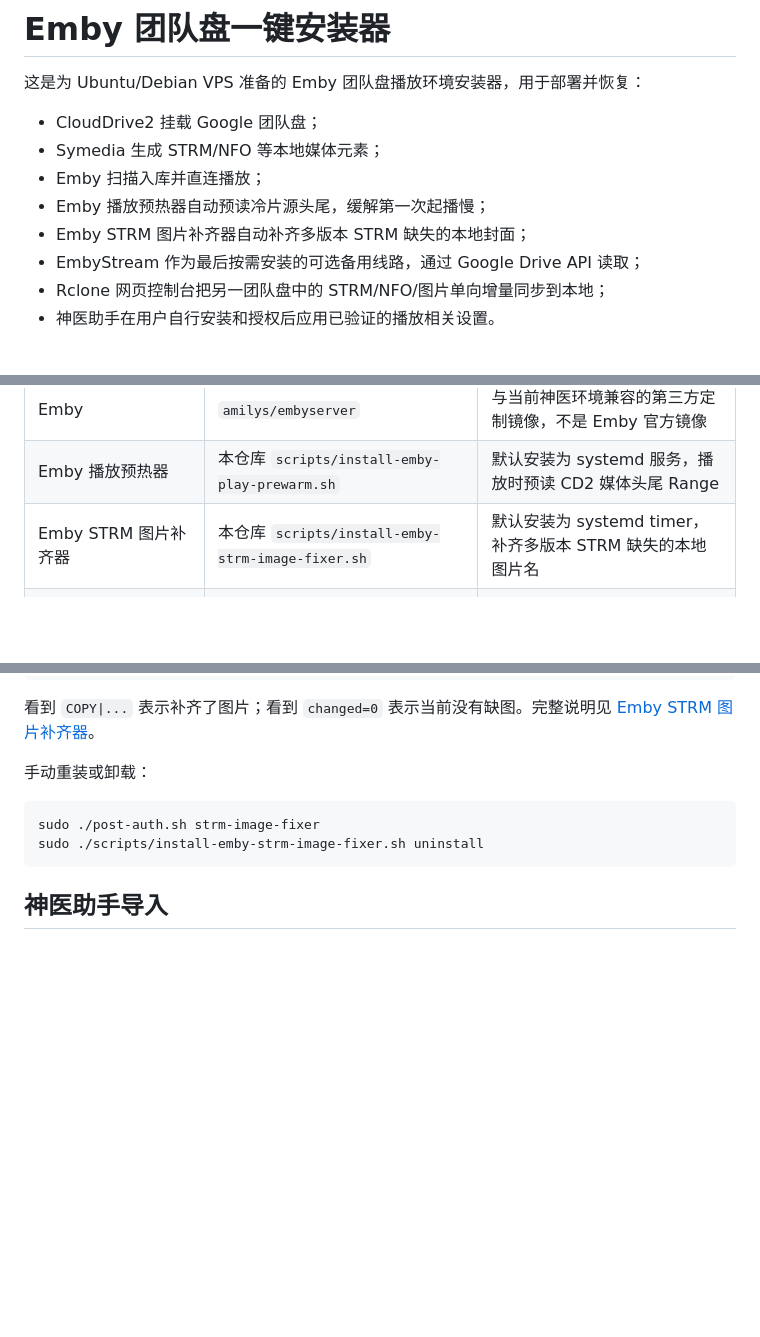
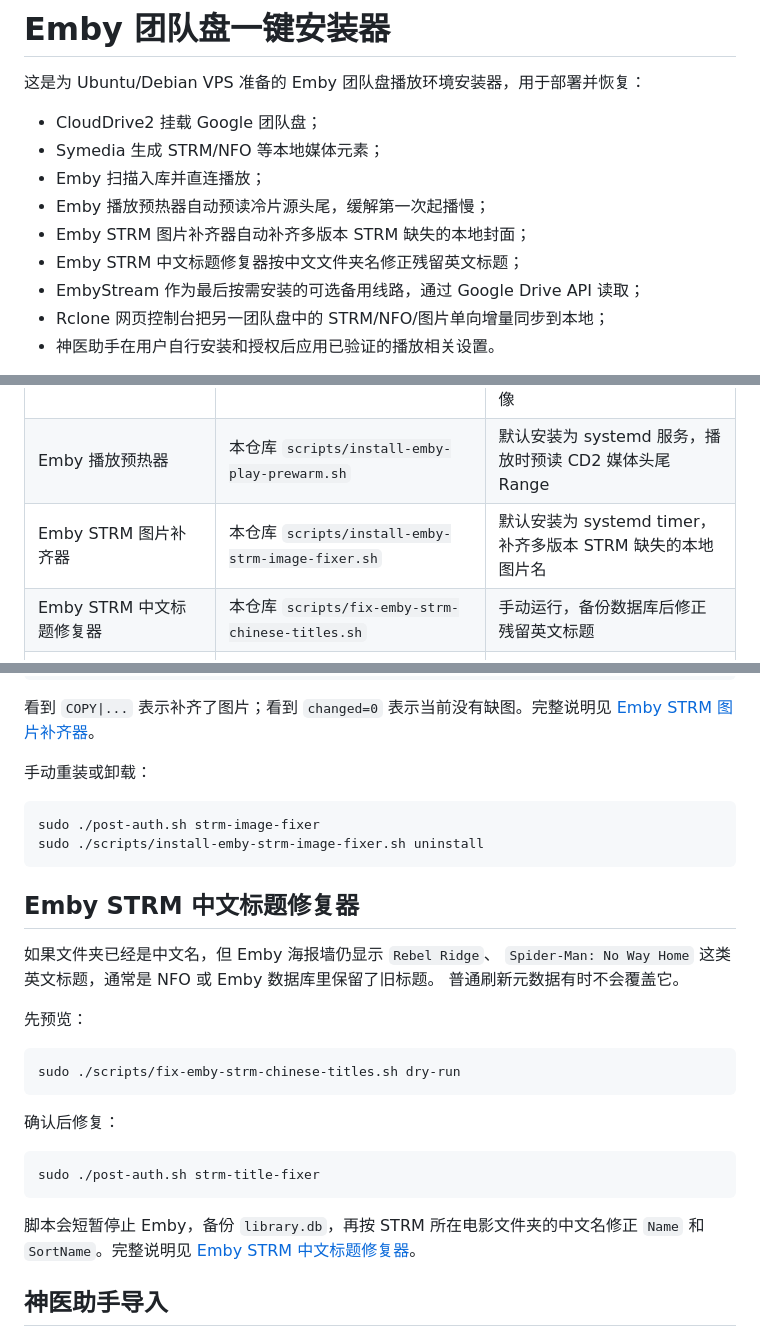
Before and after one commit to kingsnakerrr/emby_remizhibei, a Markdown page: README.md, 3 parts joined by grey strips. Rendered like a GitHub page; blank space fills up the shorter version.

Commit message:
Document STRM Chinese title fixer on homepage

````diff
--- a/README.md
+++ b/README.md
@@ -7,6 +7,7 @@
 - Emby 扫描入库并直连播放；
 - Emby 播放预热器自动预读冷片源头尾，缓解第一次起播慢；
 - Emby STRM 图片补齐器自动补齐多版本 STRM 缺失的本地封面；
+- Emby STRM 中文标题修复器按中文文件夹名修正残留英文标题；
 - EmbyStream 作为最后按需安装的可选备用线路，通过 Google Drive API 读取；
 - Rclone 网页控制台把另一团队盘中的 STRM/NFO/图片单向增量同步到本地；
 - 神医助手在用户自行安装和授权后应用已验证的播放相关设置。
@@ -57,6 +58,7 @@ EMBY_STACK_FULL_UPGRADE=1 sudo -E bash install.sh
 | Emby | `amilys/embyserver` | 与当前神医环境兼容的第三方定制镜像，不是 Emby 官方镜像 |
 | Emby 播放预热器 | 本仓库 `scripts/install-emby-play-prewarm.sh` | 默认安装为 systemd 服务，播放时预读 CD2 媒体头尾 Range |
 | Emby STRM 图片补齐器 | 本仓库 `scripts/install-emby-strm-image-fixer.sh` | 默认安装为 systemd timer，补齐多版本 STRM 缺失的本地图片名 |
+| Emby STRM 中文标题修复器 | 本仓库 `scripts/fix-emby-strm-chinese-titles.sh` | 手动运行，备份数据库后修正残留英文标题 |
 | Symedia | `shenxianmq/symedia` | 固定当前验证过的项目镜像摘要 |
 | EmbyStream | 上游 v0.0.43 + 本仓库刷新调度补丁 | GitHub Actions 可复现构建，固定版本并校验 SHA512 |
 | Rclone 同步控制台 | Debian/Ubuntu 的 `rclone`、`python3-flask` | 本仓库网页服务，端口 6096 |
@@ -272,6 +274,28 @@ sudo ./post-auth.sh strm-image-fixer
 sudo ./scripts/install-emby-strm-image-fixer.sh uninstall
 ```
 
+## Emby STRM 中文标题修复器
+
+如果文件夹已经是中文名，但 Emby 海报墙仍显示 `Rebel Ridge`、
+`Spider-Man: No Way Home` 这类英文标题，通常是 NFO 或 Emby 数据库里保留了旧标题。
+普通刷新元数据有时不会覆盖它。
+
+先预览：
+
+```bash
+sudo ./scripts/fix-emby-strm-chinese-titles.sh dry-run
+```
+
+确认后修复：
+
+```bash
+sudo ./post-auth.sh strm-title-fixer
+```
+
+脚本会短暂停止 Emby，备份 `library.db`，再按 STRM 所在电影文件夹的中文名修正
+`Name` 和 `SortName`。完整说明见
+[Emby STRM 中文标题修复器](docs/strm-title-fixer.md)。
+
 ## 神医助手导入
 
 商业插件 DLL 和授权文件不要明文提交 Git，即使仓库是 Private。备份脚本生成的
````
